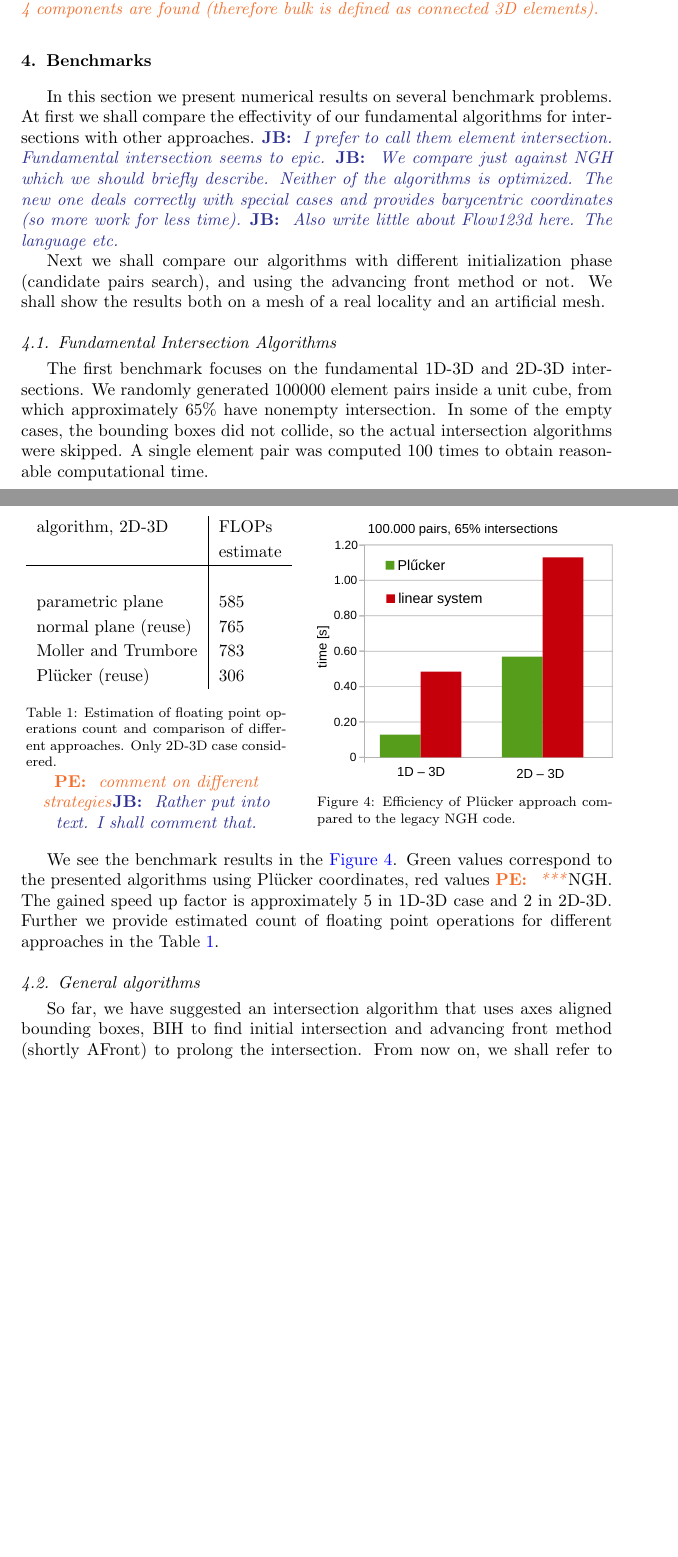
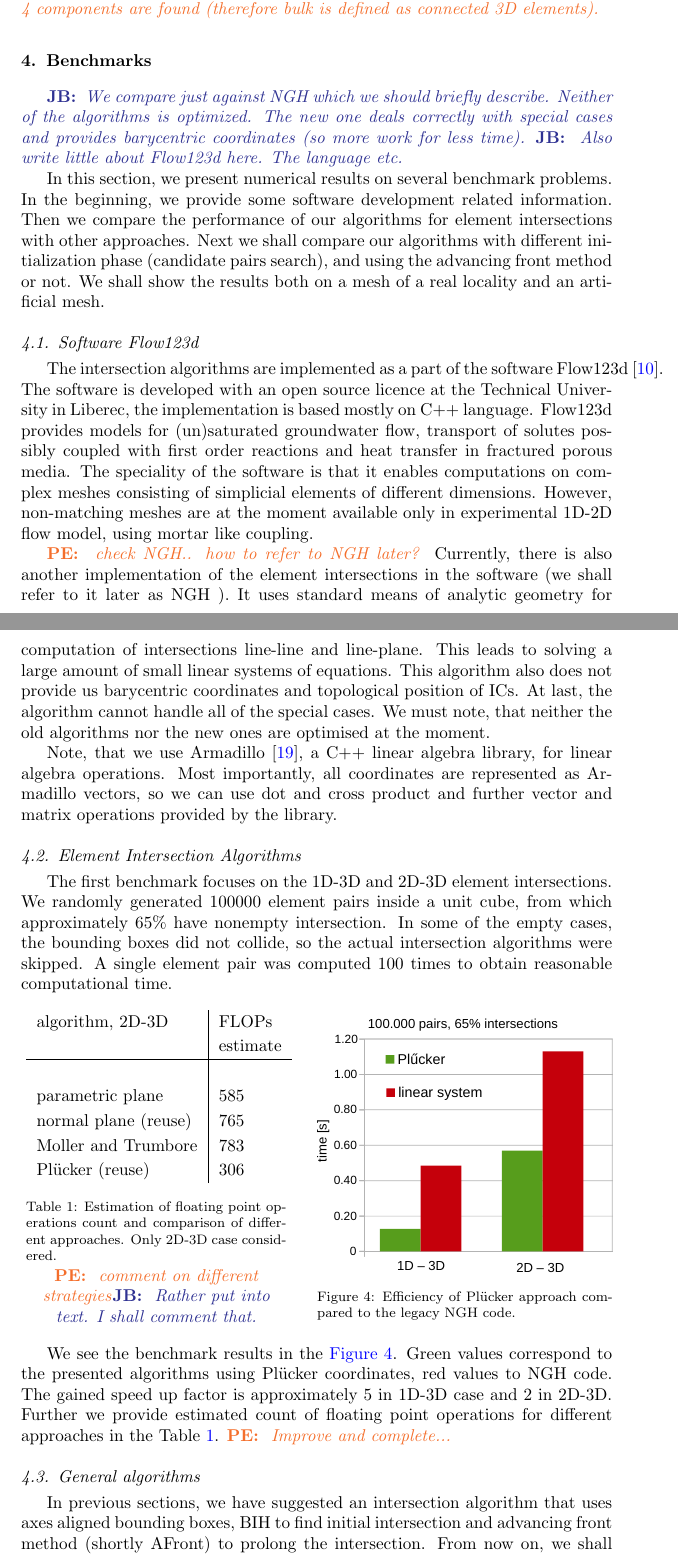
Before and after one commit to jbrezmorf/16_paper_intersections, a LaTeX paper (paper_intersections.tex): two parts of pages 13 and 14 of 18 before the commit and two parts of pages 13 and 14 of 19 after it, joined at a grey line, cut so that both start at the same text, the shorter picture padded with empty space. Compiled offline with pdfLaTeX.

Commit message:
Benchmarks - add intro,sw,ngh, minor fixes.

```diff
--- a/paper_intersections.tex
+++ b/paper_intersections.tex
@@ -109,8 +109,10 @@
 \newcommand{\plucker}{Pl\"{u}cker }
 \newcommand{\nface}{$n$-face }
 \newcommand{\nfaces}{$n$-faces }
+\newcommand{\ngh}{NGH }
 
 \newdefinition{mdef}{Definition}%[section]
+
 
 \begin{document}
 
@@ -862,19 +864,44 @@ thoroughly at the moment. We can show in a figure the case in 'prolong\_meshes\_
 
 \section{Benchmarks}
 \label{sec:benchmarks}
-In this section we present numerical results on several benchmark problems. At first we shall compare
-the effectivity of our fundamental algorithms for intersections with other approaches.
-\noteJB{I prefer to call them element intersection. Fundamental intersection seems to epic.}
+
+%done \noteJB{I prefer to call them element intersection. Fundamental intersection seems to epic.}
 \noteJB{We compare just against NGH which we should briefly describe. Neither of the algorithms is optimized. The new one deals correctly with special cases and provides
 barycentric coordinates (so more work for less time).}
 \noteJB{Also write little about Flow123d here. The language etc.}
 
+In this section, we present numerical results on several benchmark problems.
+In the beginning, we provide some software development related information.
+Then we compare the performance of our algorithms for element intersections with other approaches.
 Next we shall compare our algorithms with different initialization phase (candidate pairs search),
 and using the advancing front method or not. We shall show the results both on a mesh of a real locality
 and an artificial mesh.
 
-\subsection{Fundamental Intersection Algorithms}
-The first benchmark focuses on the fundamental 1D-3D and 2D-3D intersections. We randomly generated
+
+\subsection{Software Flow123d}
+The intersection algorithms are implemented as a part of the software Flow123d~\cite{flow123d}.
+The software is developed with an open source licence at the Technical University in Liberec,
+the implementation is based mostly on C++ language.
+Flow123d provides models for (un)saturated groundwater flow, transport of solutes possibly
+coupled with first order reactions and heat transfer in fractured porous media.
+The speciality of the software is that it enables
+computations on complex meshes consisting of simplicial elements of different dimensions. However,
+non-matching meshes are at the moment available only in experimental 1D-2D flow model, using mortar like coupling.
+% This work is the first greater step on the way to dimensional coupling models on non-matching meshes
+% in Flow123d.
+
+\notePE{check NGH.. how to refer to NGH later?}
+Currently, there is also another implementation of the element intersections in the software (we shall refer to
+it later as \ngh). It uses standard means of analytic geometry for computation of intersections line-line and line-plane.
+This leads to solving a large amount of small linear systems of equations.
+This algorithm also does not provide us barycentric coordinates and topological position of ICs.
+At last, the algorithm cannot handle all of the special cases.
+We must note, that neither the old algorithms nor the new ones are optimised at the moment.
+
+Note, that we use Armadillo~\cite{armadillo_2016}, a C++ linear algebra library, for linear algebra operations. Most importantly, all coordinates are represented as Armadillo vectors, so we can use dot and cross product and further vector and matrix operations provided by the library.
+
+\subsection{Element Intersection Algorithms}
+The first benchmark focuses on the 1D-3D and 2D-3D element intersections. We randomly generated
 100000 element pairs inside a unit cube, from which approximately 65\% have nonempty intersection.
 In some of the empty cases, the bounding boxes did not collide, so the actual intersection algorithms were skipped. A single element pair was computed 100 times to obtain reasonable computational time.
 
@@ -904,18 +931,18 @@ In some of the empty cases, the bounding boxes did not collide, so the actual in
     \centering
     \includegraphics[width=\textwidth]{\figpath intersections_fundamental_speed.pdf}
 
-    \captionof{figure}{Efficiency of \plucker approach compared to the legacy NGH code.}
+    \captionof{figure}{Efficiency of \plucker approach compared to the legacy \ngh code.}
     \label{fig:fundamental_speed}
     \end{minipage}
 \end{minipage}
 \vspace{2ex}
 
 We see the benchmark results in the \fig{fig:fundamental_speed}. Green values correspond to the presented algorithms
-using \plucker coordinates, red values \notePE{***}NGH. The gained speed up factor is approximately 5 in 1D-3D case and 2 in 2D-3D. Further we provide estimated count of floating point operations for different approaches in the Table \ref{tab:fundamental_flops}.
-
+using \plucker coordinates, red values to \ngh code. The gained speed up factor is approximately 5 in 1D-3D case and 2 in 2D-3D. Further we provide estimated count of floating point operations for different approaches in the Table \ref{tab:fundamental_flops}.
+\notePE{Improve and complete...}
 
 \subsection{General algorithms}
-So far, we have suggested an intersection algorithm that uses axes aligned bounding boxes, BIH to find initial
+In previous sections, we have suggested an intersection algorithm that uses axes aligned bounding boxes, BIH to find initial
 intersection and advancing front method (shortly AFront) to prolong the intersection. From now on, we shall refer to the algorithm made of these components \emph{BIHsearch}. In this section, we shall compare two additional algorithms \emph{BBsearch} and \emph{BIHonly} to see the effects of BIH and AFront (see Table \ref{tab:search_algorithms}). \emph{BBsearch} does not use BIH, but searches for the initial intersection using only AABB, and then follows AFront. The version
 \emph{BIHonly} computes AABB together with BIH, but does not use AFront.
 
```
Also changed, not shown: paper_intersections.bib (+14 -0 lines), paper_intersections.pdf, paper_intersections.tex (7 more changed lines).
